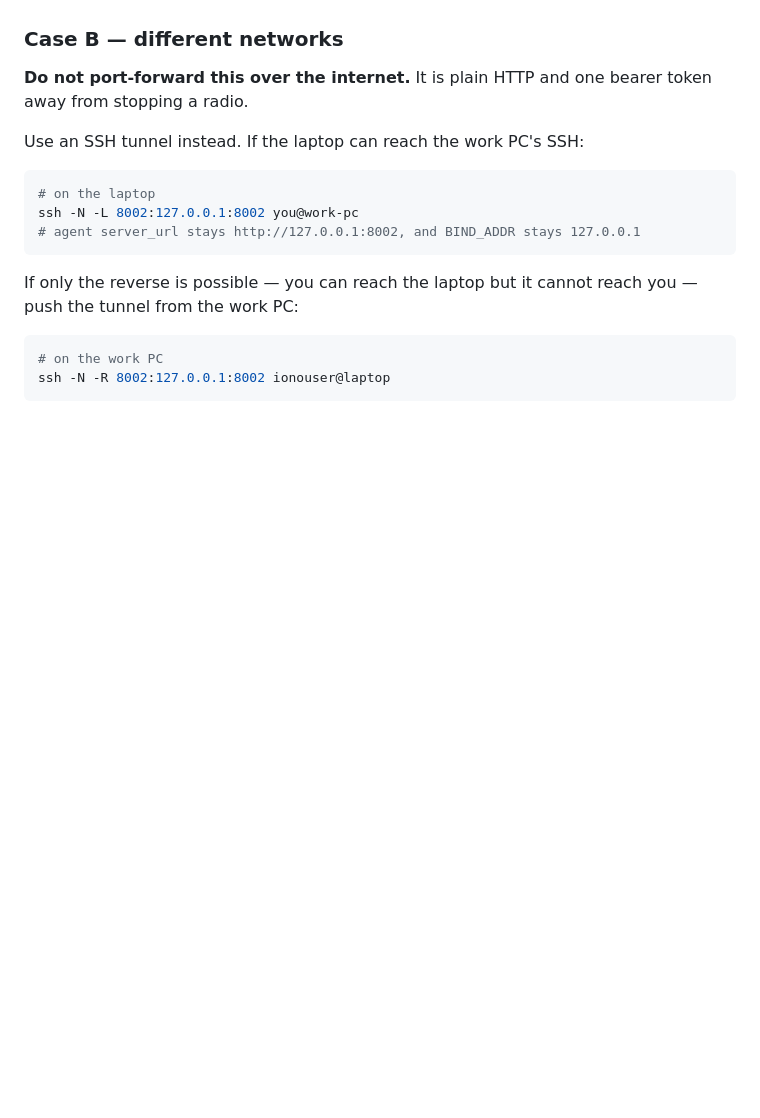
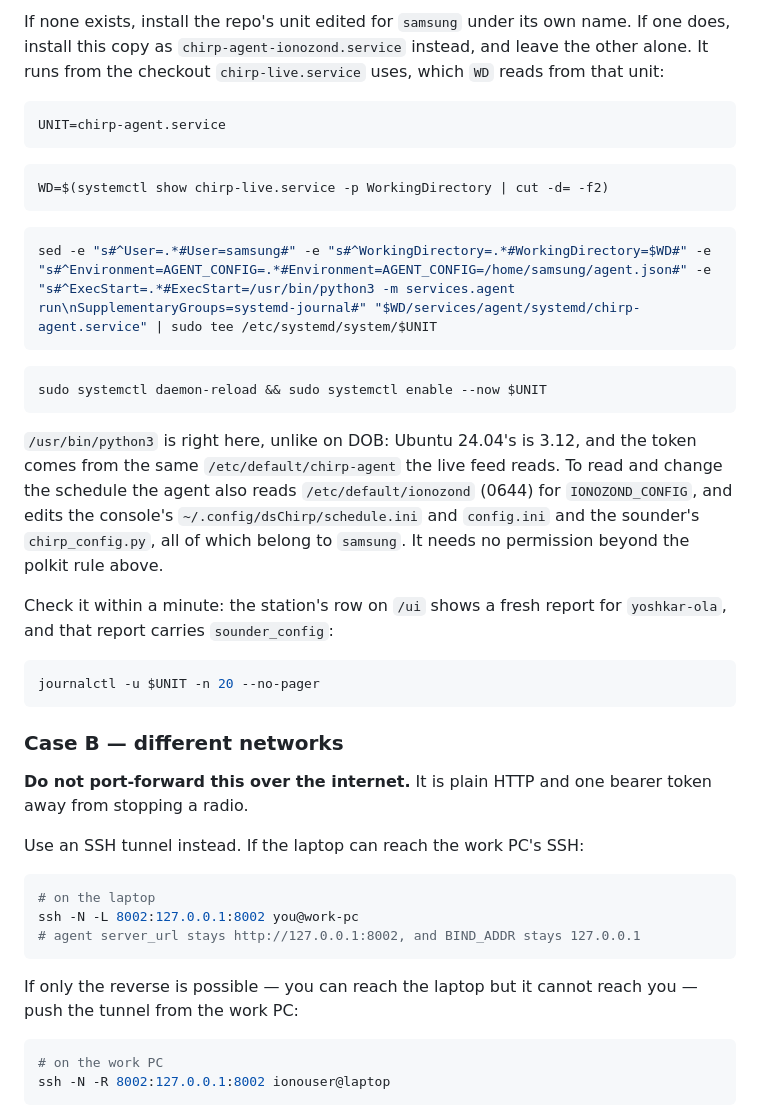
Before and after one commit to nikita-konkin/ionograms-handler, a Markdown page: deploy/README.md, the part around one of its changes. Drawn GitHub-style; blank space fills up the shorter version.

````diff
--- a/deploy/README.md
+++ b/deploy/README.md
@@ -580,3 +611,38 @@ refusal is still reported, since systemd refuses before it queues anything.
+If none exists, install the repo's unit edited for `samsung` under its own
+name. If one does, install this copy as `chirp-agent-ionozond.service`
+instead, and leave the other alone. It runs from the checkout
+`chirp-live.service` uses, which `WD` reads from that unit:
+
+```bash
+UNIT=chirp-agent.service
+```
+
+```bash
+WD=$(systemctl show chirp-live.service -p WorkingDirectory | cut -d= -f2)
+```
+
+```bash
+sed -e "s#^User=.*#User=samsung#" -e "s#^WorkingDirectory=.*#WorkingDirectory=$WD#" -e "s#^Environment=AGENT_CONFIG=.*#Environment=AGENT_CONFIG=/home/samsung/agent.json#" -e "s#^ExecStart=.*#ExecStart=/usr/bin/python3 -m services.agent run\nSupplementaryGroups=systemd-journal#" "$WD/services/agent/systemd/chirp-agent.service" | sudo tee /etc/systemd/system/$UNIT
+```
+
+```bash
+sudo systemctl daemon-reload && sudo systemctl enable --now $UNIT
+```
+
+`/usr/bin/python3` is right here, unlike on DOB: Ubuntu 24.04's is 3.12, and
+the token comes from the same `/etc/default/chirp-agent` the live feed reads.
+To read and change the schedule the agent also reads `/etc/default/ionozond`
+(0644) for `IONOZOND_CONFIG`, and edits the console's
+`~/.config/dsChirp/schedule.ini` and `config.ini` and the sounder's
+`chirp_config.py`, all of which belong to `samsung`. It needs no permission
+beyond the polkit rule above.
+
+Check it within a minute: the station's row on `/ui` shows a fresh report for
+`yoshkar-ola`, and that report carries `sounder_config`:
+
+```bash
+journalctl -u $UNIT -n 20 --no-pager
+```
 
 ### Case B — different networks
 
````
Also changed, not shown: other parts of deploy/README.md (+36 -5 lines).
